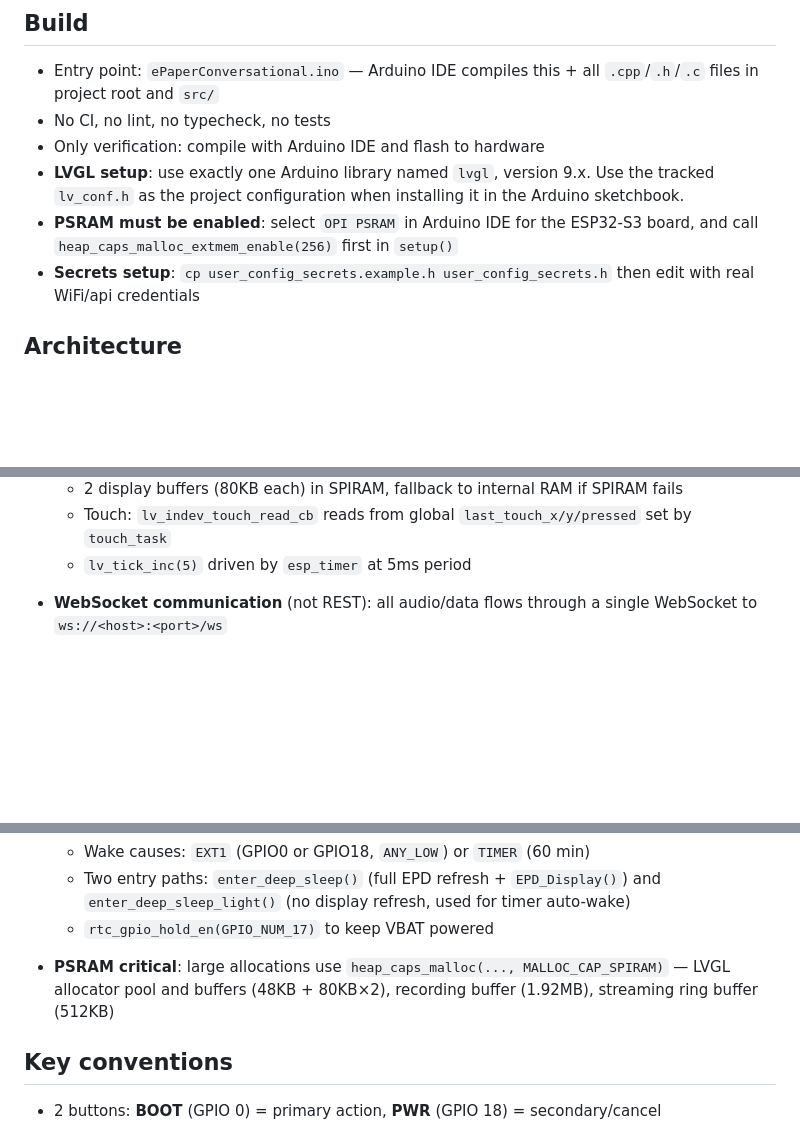
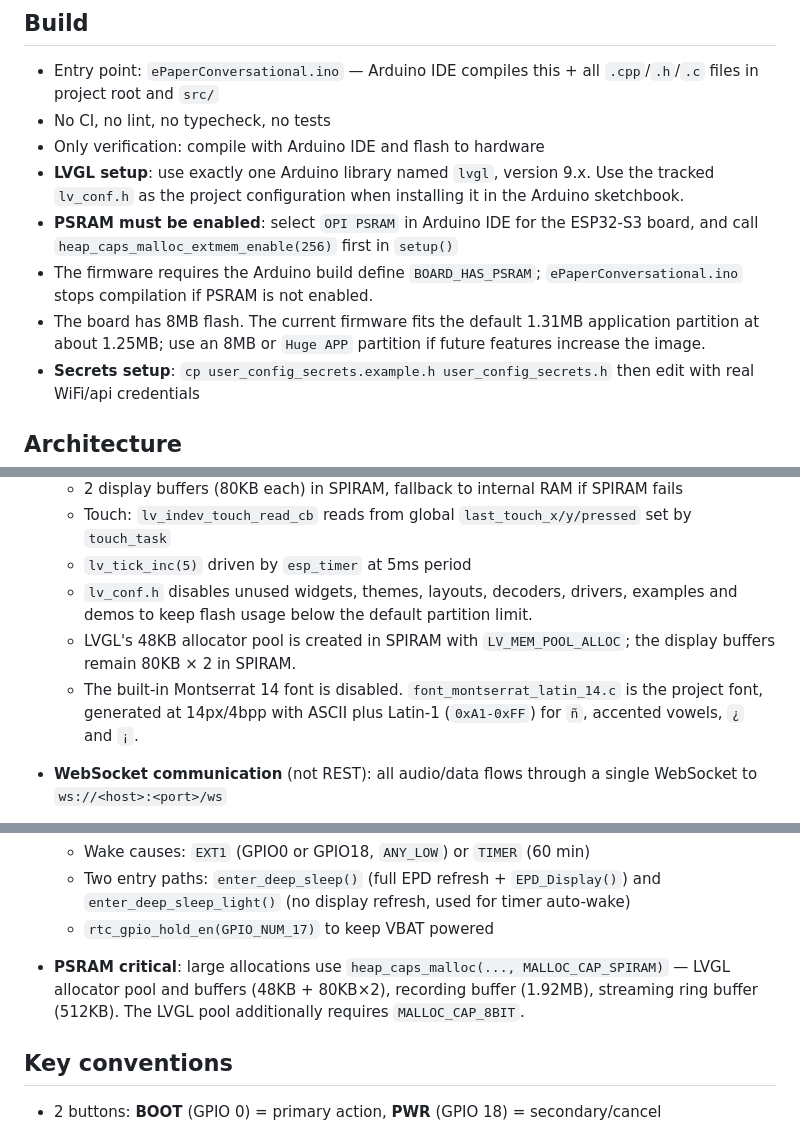
Before and after one commit to mikeNieto/ePaperConversational, a Markdown page: AGENTS.md, 3 parts joined by grey strips. Drawn GitHub-style; blank space fills up the shorter version.

Commit message:
Document final LVGL9 and battery configuration

```diff
--- a/AGENTS.md
+++ b/AGENTS.md
@@ -13,6 +13,8 @@ Uses ArduinoWebsockets library (`#include <ArduinoWebsockets.h>`), LVGL 9.x, min
 - Only verification: compile with Arduino IDE and flash to hardware
 - **LVGL setup**: use exactly one Arduino library named `lvgl`, version 9.x. Use the tracked `lv_conf.h` as the project configuration when installing it in the Arduino sketchbook.
 - **PSRAM must be enabled**: select `OPI PSRAM` in Arduino IDE for the ESP32-S3 board, and call `heap_caps_malloc_extmem_enable(256)` first in `setup()`
+- The firmware requires the Arduino build define `BOARD_HAS_PSRAM`; `ePaperConversational.ino` stops compilation if PSRAM is not enabled.
+- The board has 8MB flash. The current firmware fits the default 1.31MB application partition at about 1.25MB; use an 8MB or `Huge APP` partition if future features increase the image.
 - **Secrets setup**: `cp user_config_secrets.example.h user_config_secrets.h` then edit with real WiFi/api credentials
 
 ## Architecture
@@ -38,6 +40,9 @@ Uses ArduinoWebsockets library (`#include <ArduinoWebsockets.h>`), LVGL 9.x, min
   - 2 display buffers (80KB each) in SPIRAM, fallback to internal RAM if SPIRAM fails
   - Touch: `lv_indev_touch_read_cb` reads from global `last_touch_x/y/pressed` set by `touch_task`
   - `lv_tick_inc(5)` driven by `esp_timer` at 5ms period
+  - `lv_conf.h` disables unused widgets, themes, layouts, decoders, drivers, examples and demos to keep flash usage below the default partition limit.
+  - LVGL's 48KB allocator pool is created in SPIRAM with `LV_MEM_POOL_ALLOC`; the display buffers remain 80KB × 2 in SPIRAM.
+  - The built-in Montserrat 14 font is disabled. `font_montserrat_latin_14.c` is the project font, generated at 14px/4bpp with ASCII plus Latin-1 (`0xA1-0xFF`) for `ñ`, accented vowels, `¿` and `¡`.
 - **WebSocket communication** (not REST): all audio/data flows through a single WebSocket to `ws://<host>:<port>/ws`
   - Binary messages = PCM audio chunks from backend (streaming); text messages = JSON status/token/text/done/error and streaming control (`audio_start`/`audio_end`)
   - Client sends: binary WAV audio + `{"type":"audio_end"}` text message
@@ -70,7 +75,7 @@ Uses ArduinoWebsockets library (`#include <ArduinoWebsockets.h>`), LVGL 9.x, min
   - Wake causes: `EXT1` (GPIO0 or GPIO18, `ANY_LOW`) or `TIMER` (60 min)
   - Two entry paths: `enter_deep_sleep()` (full EPD refresh + `EPD_Display()`) and `enter_deep_sleep_light()` (no display refresh, used for timer auto-wake)
   - `rtc_gpio_hold_en(GPIO_NUM_17)` to keep VBAT powered
-- **PSRAM critical**: large allocations use `heap_caps_malloc(..., MALLOC_CAP_SPIRAM)` — LVGL allocator pool and buffers (48KB + 80KB×2), recording buffer (1.92MB), streaming ring buffer (512KB)
+- **PSRAM critical**: large allocations use `heap_caps_malloc(..., MALLOC_CAP_SPIRAM)` — LVGL allocator pool and buffers (48KB + 80KB×2), recording buffer (1.92MB), streaming ring buffer (512KB). The LVGL pool additionally requires `MALLOC_CAP_8BIT`.
 
 ## Key conventions
 
```
Also changed, not shown: other parts of AGENTS.md (+4 -1 lines).
